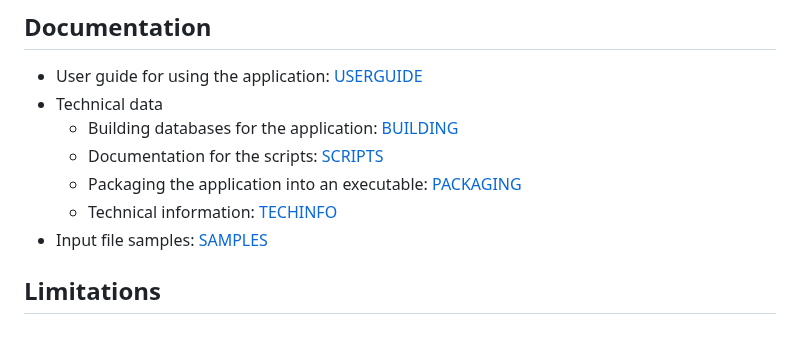
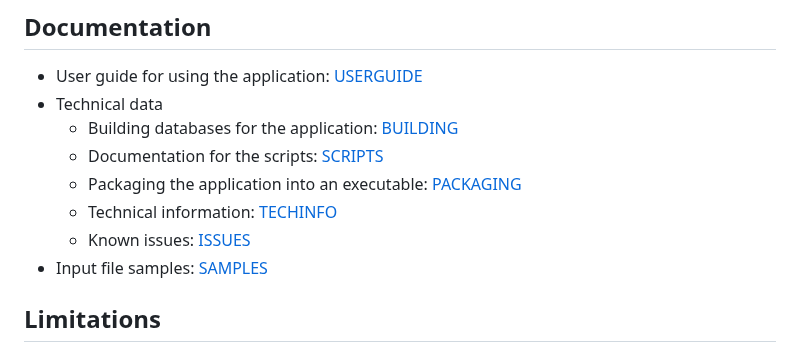
Before and after one commit to dustedmtl/lastu, a Markdown page: README.md, the part around the change. Drawn GitHub-style.

```diff
--- a/README.md
+++ b/README.md
@@ -58,6 +58,7 @@ Please see the user guide for downloading a database or an executable package.
    - Documentation for the scripts: [SCRIPTS](docs/SCRIPTS.md)
    - Packaging the application into an executable: [PACKAGING](docs/PACKAGING.md)
    - Technical information: [TECHINFO](docs/TECHINFO.md)
+   - Known issues: [ISSUES](docs/ISSUES.md)
  - Input file samples: [SAMPLES](docs/SAMPLES.md)
 
 ## Limitations
```
